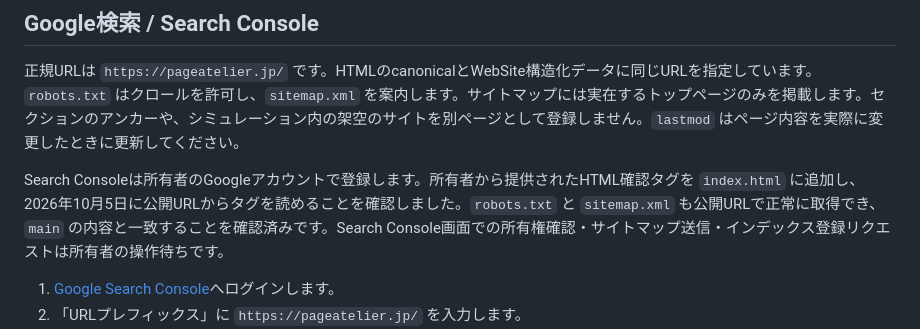
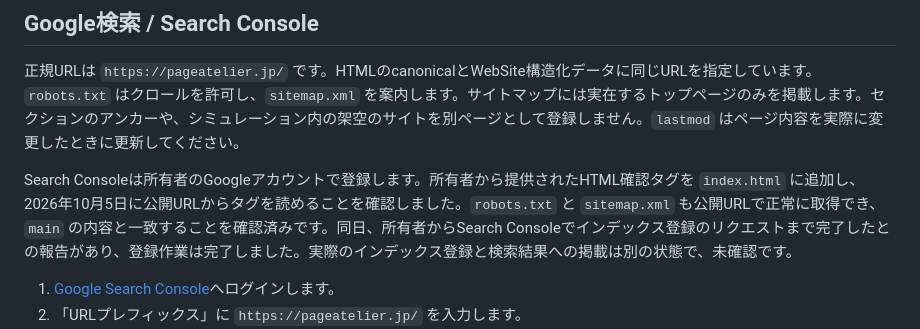
Before and after one commit to eyueyu0806-sys/website-studio, a Markdown page: DEPLOYMENT.md, the part around the change. Drawn GitHub-style.

Commit message:
Record owner-completed Google indexing request

```diff
--- a/DEPLOYMENT.md
+++ b/DEPLOYMENT.md
@@ -62,7 +62,7 @@ DNS、HTTPS証明書、ページ本体、同梱フォント・画像、業種選
 
 正規URLは `https://pageatelier.jp/` です。HTMLのcanonicalとWebSite構造化データに同じURLを指定しています。`robots.txt` はクロールを許可し、`sitemap.xml` を案内します。サイトマップには実在するトップページのみを掲載します。セクションのアンカーや、シミュレーション内の架空のサイトを別ページとして登録しません。`lastmod` はページ内容を実際に変更したときに更新してください。
 
-Search Consoleは所有者のGoogleアカウントで登録します。所有者から提供されたHTML確認タグを `index.html` に追加し、2026年10月5日に公開URLからタグを読めることを確認しました。`robots.txt` と `sitemap.xml` も公開URLで正常に取得でき、`main` の内容と一致することを確認済みです。Search Console画面での所有権確認・サイトマップ送信・インデックス登録リクエストは所有者の操作待ちです。
+Search Consoleは所有者のGoogleアカウントで登録します。所有者から提供されたHTML確認タグを `index.html` に追加し、2026年10月5日に公開URLからタグを読めることを確認しました。`robots.txt` と `sitemap.xml` も公開URLで正常に取得でき、`main` の内容と一致することを確認済みです。同日、所有者からSearch Consoleでインデックス登録のリクエストまで完了したとの報告があり、登録作業は完了しました。実際のインデックス登録と検索結果への掲載は別の状態で、未確認です。
 
 1. [Google Search Console](https://search.google.com/search-console/welcome)へログインします。
 2. 「URLプレフィックス」に `https://pageatelier.jp/` を入力します。
```
